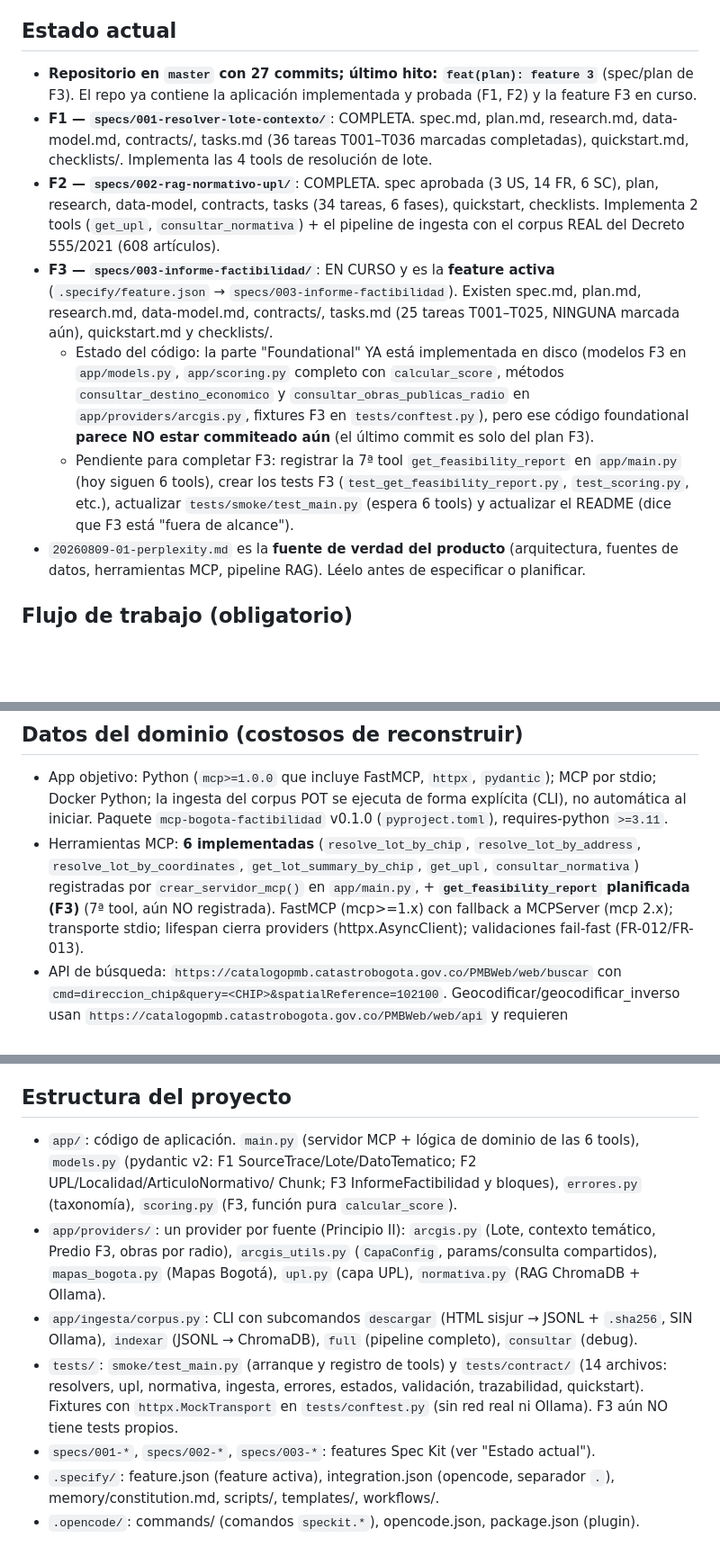
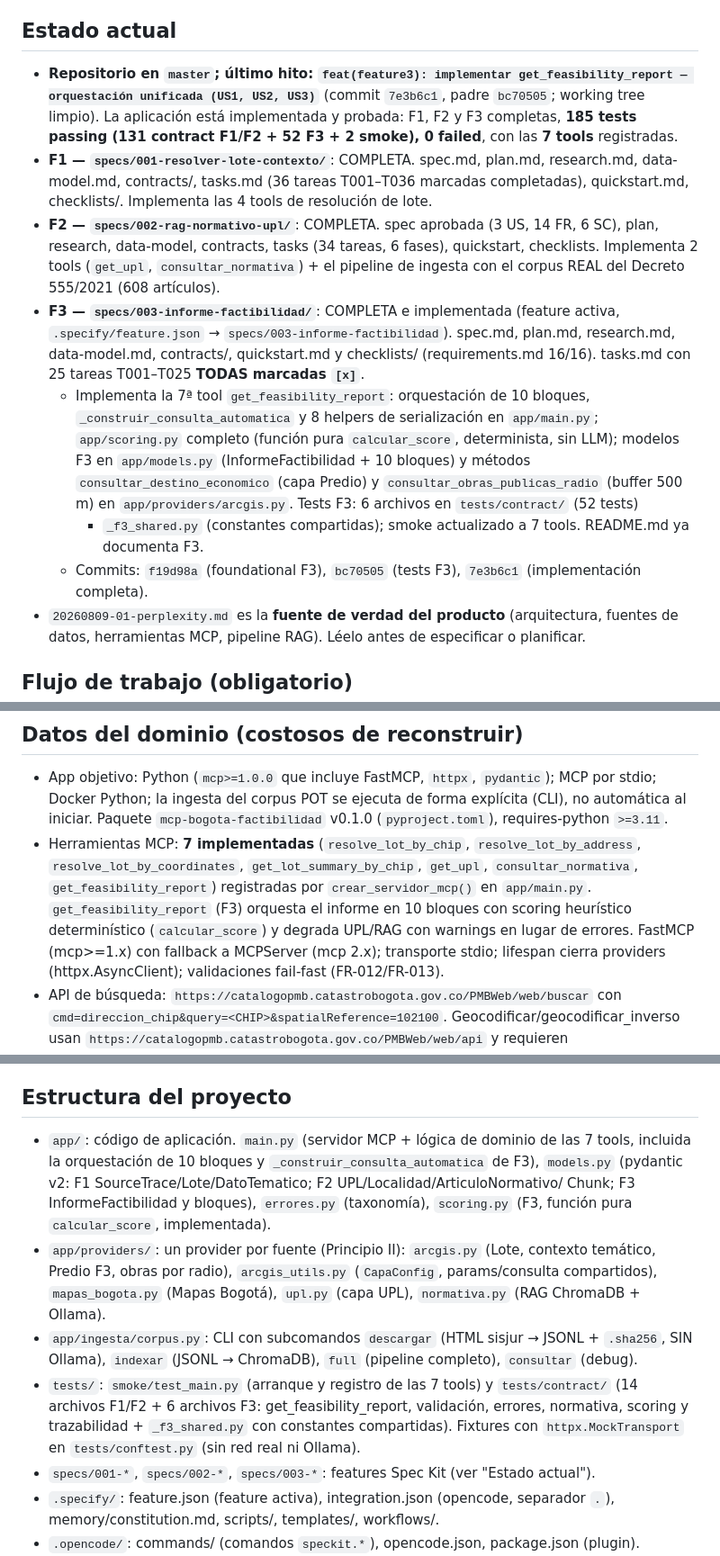
Before and after one commit to objects/itc-galo, a Markdown page: AGENTS.md, 3 parts joined by grey strips. Shown at 90% size. Drawn GitHub-style; blank space fills up the shorter version.

Commit message:
docs(agents): actualizar AGENTS.md al estado final de la feature 3 (F3 completa, 7 tools)

```diff
--- a/AGENTS.md
+++ b/AGENTS.md
@@ -7,8 +7,10 @@ con evidencia normativa del POT (RAG sobre el Decreto 555 de 2021).
 
 ## Estado actual
 
-- **Repositorio en `master` con 27 commits; último hito: `feat(plan): feature 3`** (spec/plan de F3).
-  El repo ya contiene la aplicación implementada y probada (F1, F2) y la feature F3 en curso.
+- **Repositorio en `master`; último hito: `feat(feature3): implementar get_feasibility_report —
+  orquestación unificada (US1, US2, US3)`** (commit `7e3b6c1`, padre `bc70505`; working tree limpio).
+  La aplicación está implementada y probada: F1, F2 y F3 completas, **185 tests passing (131 contract
+  F1/F2 + 52 F3 + 2 smoke), 0 failed**, con las **7 tools** registradas.
 - **F1 — `specs/001-resolver-lote-contexto/`**: COMPLETA. spec.md, plan.md, research.md,
   data-model.md, contracts/, tasks.md (36 tareas T001–T036 marcadas completadas), quickstart.md,
   checklists/. Implementa las 4 tools de resolución de lote.
@@ -16,19 +18,17 @@ con evidencia normativa del POT (RAG sobre el Decreto 555 de 2021).
   research, data-model, contracts, tasks (34 tareas, 6 fases), quickstart, checklists. Implementa
   2 tools (`get_upl`, `consultar_normativa`) + el pipeline de ingesta con el corpus REAL del
   Decreto 555/2021 (608 artículos).
-- **F3 — `specs/003-informe-factibilidad/`**: EN CURSO y es la **feature activa**
-  (`.specify/feature.json` → `specs/003-informe-factibilidad`). Existen spec.md, plan.md,
-  research.md, data-model.md, contracts/, tasks.md (25 tareas T001–T025, NINGUNA marcada aún),
-  quickstart.md y checklists/.
-  - Estado del código: la parte "Foundational" YA está implementada en disco (modelos F3 en
-    `app/models.py`, `app/scoring.py` completo con `calcular_score`, métodos
-    `consultar_destino_economico` y `consultar_obras_publicas_radio` en `app/providers/arcgis.py`,
-    fixtures F3 en `tests/conftest.py`), pero ese código foundational **parece NO estar
-    commiteado aún** (el último commit es solo del plan F3).
-  - Pendiente para completar F3: registrar la 7ª tool `get_feasibility_report` en `app/main.py`
-    (hoy siguen 6 tools), crear los tests F3 (`test_get_feasibility_report.py`, `test_scoring.py`,
-    etc.), actualizar `tests/smoke/test_main.py` (espera 6 tools) y actualizar el README (dice que
-    F3 está "fuera de alcance").
+- **F3 — `specs/003-informe-factibilidad/`**: COMPLETA e implementada (feature activa,
+  `.specify/feature.json` → `specs/003-informe-factibilidad`). spec.md, plan.md, research.md,
+  data-model.md, contracts/, quickstart.md y checklists/ (requirements.md 16/16). tasks.md con
+  25 tareas T001–T025 **TODAS marcadas `[x]`**.
+  - Implementa la 7ª tool `get_feasibility_report`: orquestación de 10 bloques, `_construir_consulta_automatica`
+    y 8 helpers de serialización en `app/main.py`; `app/scoring.py` completo (función pura
+    `calcular_score`, determinista, sin LLM); modelos F3 en `app/models.py` (InformeFactibilidad + 10
+    bloques) y métodos `consultar_destino_economico` (capa Predio) y `consultar_obras_publicas_radio`
+    (buffer 500 m) en `app/providers/arcgis.py`. Tests F3: 6 archivos en `tests/contract/` (52 tests)
+    + `_f3_shared.py` (constantes compartidas); smoke actualizado a 7 tools. README.md ya documenta F3.
+  - Commits: `f19d98a` (foundational F3), `bc70505` (tests F3), `7e3b6c1` (implementación completa).
 - `20260809-01-perplexity.md` es la **fuente de verdad del producto** (arquitectura, fuentes de
   datos, herramientas MCP, pipeline RAG). Léelo antes de especificar o planificar.
 
@@ -56,10 +56,12 @@ Notas:
 - App objetivo: Python (`mcp>=1.0.0` que incluye FastMCP, `httpx`, `pydantic`); MCP por stdio;
   Docker Python; la ingesta del corpus POT se ejecuta de forma explícita (CLI), no automática al iniciar.
   Paquete `mcp-bogota-factibilidad` v0.1.0 (`pyproject.toml`), requires-python `>=3.11`.
-- Herramientas MCP: **6 implementadas** (`resolve_lot_by_chip`, `resolve_lot_by_address`,
-  `resolve_lot_by_coordinates`, `get_lot_summary_by_chip`, `get_upl`, `consultar_normativa`)
-  registradas por `crear_servidor_mcp()` en `app/main.py`, + **`get_feasibility_report` planificada (F3)**
-  (7ª tool, aún NO registrada). FastMCP (mcp>=1.x) con fallback a MCPServer (mcp 2.x); transporte stdio;
+- Herramientas MCP: **7 implementadas** (`resolve_lot_by_chip`, `resolve_lot_by_address`,
+  `resolve_lot_by_coordinates`, `get_lot_summary_by_chip`, `get_upl`, `consultar_normativa`,
+  `get_feasibility_report`) registradas por `crear_servidor_mcp()` en `app/main.py`.
+  `get_feasibility_report` (F3) orquesta el informe en 10 bloques con scoring heurístico determinístico
+  (`calcular_score`) y degrada UPL/RAG con warnings en lugar de errores. FastMCP (mcp>=1.x) con fallback
+  a MCPServer (mcp 2.x); transporte stdio;
   lifespan cierra providers (httpx.AsyncClient); validaciones fail-fast (FR-012/FR-013).
 - API de búsqueda: `https://catalogopmb.catastrobogota.gov.co/PMBWeb/web/buscar` con
   `cmd=direccion_chip&query=<CHIP>&spatialReference=102100`. Geocodificar/geocodificar_inverso
@@ -88,19 +90,20 @@ Notas:
 
 ## Estructura del proyecto
 
-- `app/`: código de aplicación. `main.py` (servidor MCP + lógica de dominio de las 6 tools),
+- `app/`: código de aplicación. `main.py` (servidor MCP + lógica de dominio de las 7 tools, incluida
+  la orquestación de 10 bloques y `_construir_consulta_automatica` de F3),
   `models.py` (pydantic v2: F1 SourceTrace/Lote/DatoTematico; F2 UPL/Localidad/ArticuloNormativo/
   Chunk; F3 InformeFactibilidad y bloques), `errores.py` (taxonomía), `scoring.py` (F3, función
-  pura `calcular_score`).
+  pura `calcular_score`, implementada).
 - `app/providers/`: un provider por fuente (Principio II): `arcgis.py` (Lote, contexto temático,
   Predio F3, obras por radio), `arcgis_utils.py` (`CapaConfig`, params/consulta compartidos),
   `mapas_bogota.py` (Mapas Bogotá), `upl.py` (capa UPL), `normativa.py` (RAG ChromaDB + Ollama).
 - `app/ingesta/corpus.py`: CLI con subcomandos `descargar` (HTML sisjur → JSONL + `.sha256`, SIN
   Ollama), `indexar` (JSONL → ChromaDB), `full` (pipeline completo), `consultar` (debug).
-- `tests/`: `smoke/test_main.py` (arranque y registro de tools) y `tests/contract/` (14 archivos:
-  resolvers, upl, normativa, ingesta, errores, estados, validación, trazabilidad, quickstart).
-  Fixtures con `httpx.MockTransport` en `tests/conftest.py` (sin red real ni Ollama). F3 aún NO
-  tiene tests propios.
+- `tests/`: `smoke/test_main.py` (arranque y registro de las 7 tools) y `tests/contract/`
+  (14 archivos F1/F2 + 6 archivos F3: get_feasibility_report, validación, errores, normativa,
+  scoring y trazabilidad + `_f3_shared.py` con constantes compartidas). Fixtures con
+  `httpx.MockTransport` en `tests/conftest.py` (sin red real ni Ollama).
 - `specs/001-*`, `specs/002-*`, `specs/003-*`: features Spec Kit (ver "Estado actual").
 - `.specify/`: feature.json (feature activa), integration.json (opencode, separador `.`),
   memory/constitution.md, scripts/, templates/, workflows/.
```
Also changed, not shown: other parts of AGENTS.md (+2 -0 lines).
